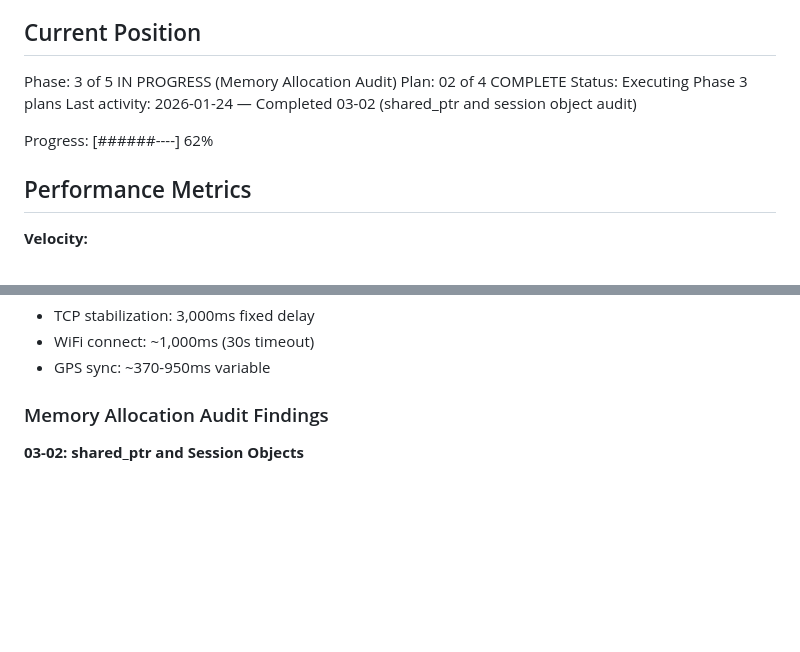
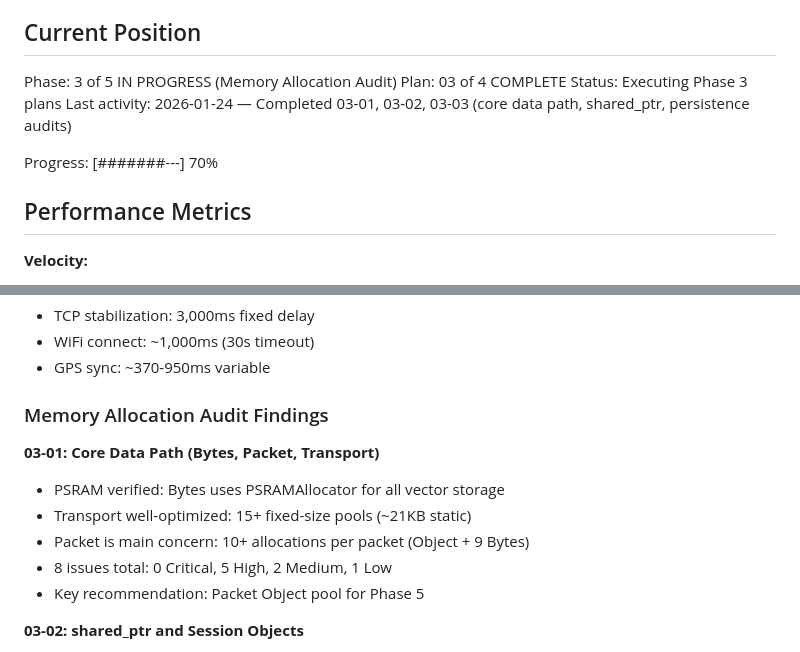
Before and after one commit to torlando-tech/microReticulum, a Markdown page: .planning/STATE.md, 2 parts joined by grey strips. GitHub-like rendering; blank space fills up the shorter version.

Commit message:
docs(03-01): complete core data path audit plan
Tasks completed: 3/3
- Audit Bytes class allocation patterns
- Audit Packet class and Transport allocations
- Create core data path findings document

SUMMARY: .planning/phases/03-memory-allocation-audit/03-01-SUMMARY.md

```diff
--- a/.planning/STATE.md
+++ b/.planning/STATE.md
@@ -10,11 +10,11 @@ See: .planning/PROJECT.md (updated 2026-01-23)
 ## Current Position
 
 Phase: 3 of 5 IN PROGRESS (Memory Allocation Audit)
-Plan: 02 of 4 COMPLETE
+Plan: 03 of 4 COMPLETE
 Status: Executing Phase 3 plans
-Last activity: 2026-01-24 — Completed 03-02 (shared_ptr and session object audit)
+Last activity: 2026-01-24 — Completed 03-01, 03-02, 03-03 (core data path, shared_ptr, persistence audits)
 
-Progress: [######----] 62%
+Progress: [#######---] 70%
 
 ## Performance Metrics
 
@@ -83,6 +83,13 @@ Recent decisions affecting current work:
 
 ### Memory Allocation Audit Findings
 
+**03-01: Core Data Path (Bytes, Packet, Transport)**
+- PSRAM verified: Bytes uses PSRAMAllocator for all vector storage
+- Transport well-optimized: 15+ fixed-size pools (~21KB static)
+- Packet is main concern: 10+ allocations per packet (Object + 9 Bytes)
+- 8 issues total: 0 Critical, 5 High, 2 Medium, 1 Low
+- Key recommendation: Packet Object pool for Phase 5
+
 **03-02: shared_ptr and Session Objects**
 - 14 sites use `new T()` + `shared_ptr` pattern (2 allocations)
 - 2 sites use `make_shared` (1 allocation) - Buffer.cpp, BLEPlatform.cpp
```
Also changed, not shown: 1 other file.
